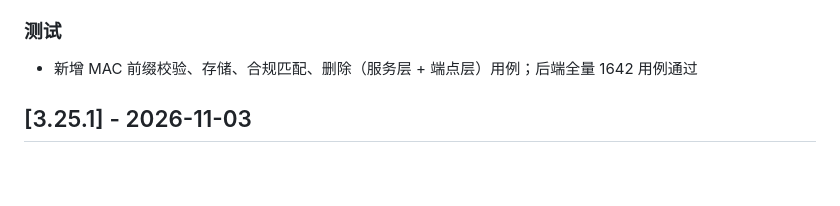
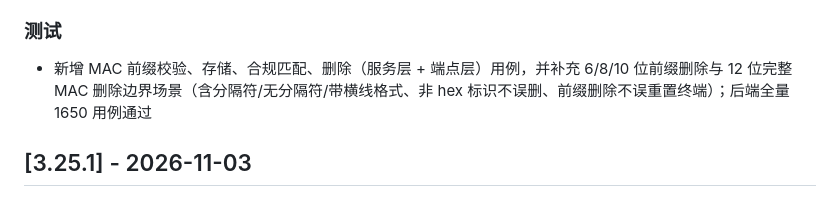
Before and after one commit to pinglife80/TerminalAccessManager, a Markdown page: docs/changelog.md, the part around the change. Drawn GitHub-style; blank space fills up the shorter version.

Commit message:
docs(changelog): 全量用例数 1642 -> 1650

```diff
--- a/docs/changelog.md
+++ b/docs/changelog.md
@@ -24,7 +24,7 @@
 
 ### 测试
 
-- 新增 MAC 前缀校验、存储、合规匹配、删除（服务层 + 端点层）用例；后端全量 1642 用例通过
+- 新增 MAC 前缀校验、存储、合规匹配、删除（服务层 + 端点层）用例，并补充 6/8/10 位前缀删除与 12 位完整 MAC 删除边界场景（含分隔符/无分隔符/带横线格式、非 hex 标识不误删、前缀删除不误重置终端）；后端全量 1650 用例通过
 
 ## [3.25.1] - 2026-11-03
 
```
